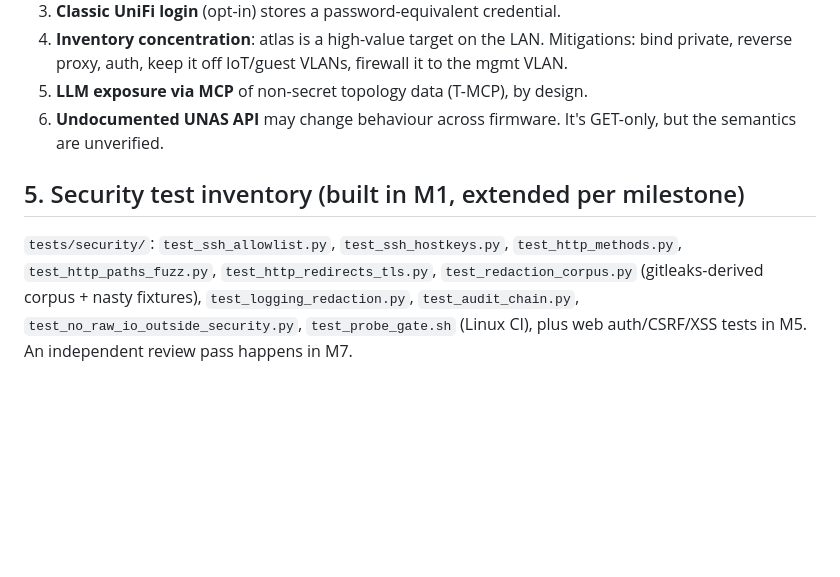
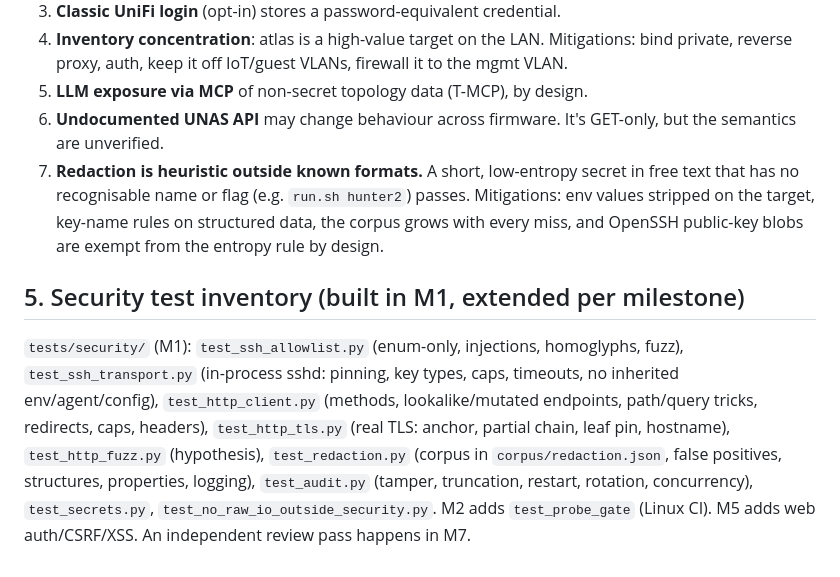
Before and after one commit to FouadHellal/Homelab-Docs, a Markdown page: docs/THREAT-MODEL.md, the part around the change. Rendered like a GitHub page; blank space fills up the shorter version.

```diff
--- a/docs/THREAT-MODEL.md
+++ b/docs/THREAT-MODEL.md
@@ -77,6 +77,7 @@ Status: draft for approval (M0a). Method: assets → trust boundaries (ARCHITECT
 4. **Inventory concentration**: atlas is a high-value target on the LAN. Mitigations: bind private, reverse proxy, auth, keep it off IoT/guest VLANs, firewall it to the mgmt VLAN.
 5. **LLM exposure via MCP** of non-secret topology data (T-MCP), by design.
 6. **Undocumented UNAS API** may change behaviour across firmware. It's GET-only, but the semantics are unverified.
+7. **Redaction is heuristic outside known formats.** A short, low-entropy secret in free text that has no recognisable name or flag (e.g. `run.sh hunter2`) passes. Mitigations: env values stripped on the target, key-name rules on structured data, the corpus grows with every miss, and OpenSSH public-key blobs are exempt from the entropy rule by design.
 
 ## 5. Security test inventory (built in M1, extended per milestone)
-`tests/security/`: `test_ssh_allowlist.py`, `test_ssh_hostkeys.py`, `test_http_methods.py`, `test_http_paths_fuzz.py`, `test_http_redirects_tls.py`, `test_redaction_corpus.py` (gitleaks-derived corpus + nasty fixtures), `test_logging_redaction.py`, `test_audit_chain.py`, `test_no_raw_io_outside_security.py`, `test_probe_gate.sh` (Linux CI), plus web auth/CSRF/XSS tests in M5. An independent review pass happens in M7.
+`tests/security/` (M1): `test_ssh_allowlist.py` (enum-only, injections, homoglyphs, fuzz), `test_ssh_transport.py` (in-process sshd: pinning, key types, caps, timeouts, no inherited env/agent/config), `test_http_client.py` (methods, lookalike/mutated endpoints, path/query tricks, redirects, caps, headers), `test_http_tls.py` (real TLS: anchor, partial chain, leaf pin, hostname), `test_http_fuzz.py` (hypothesis), `test_redaction.py` (corpus in `corpus/redaction.json`, false positives, structures, properties, logging), `test_audit.py` (tamper, truncation, restart, rotation, concurrency), `test_secrets.py`, `test_no_raw_io_outside_security.py`. M2 adds `test_probe_gate` (Linux CI). M5 adds web auth/CSRF/XSS. An independent review pass happens in M7.
```
Also changed, not shown: docs/DECISIONS.md (+2 -2 lines).
